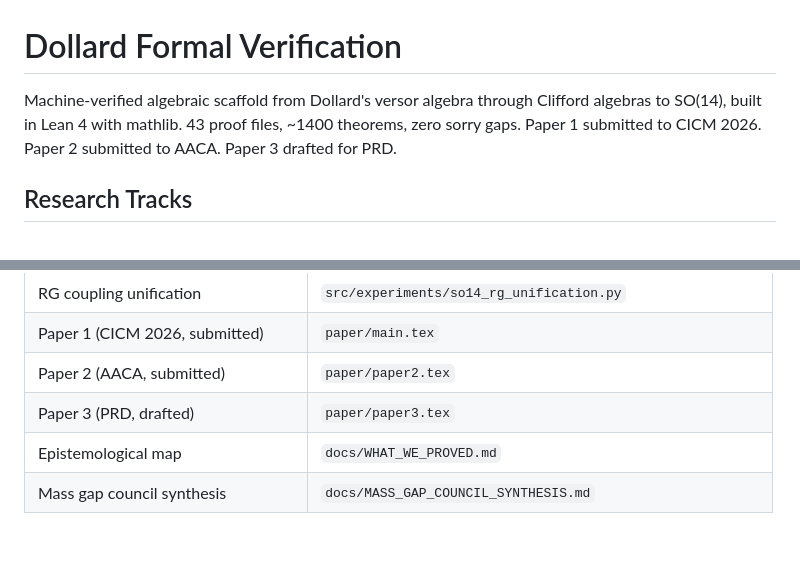
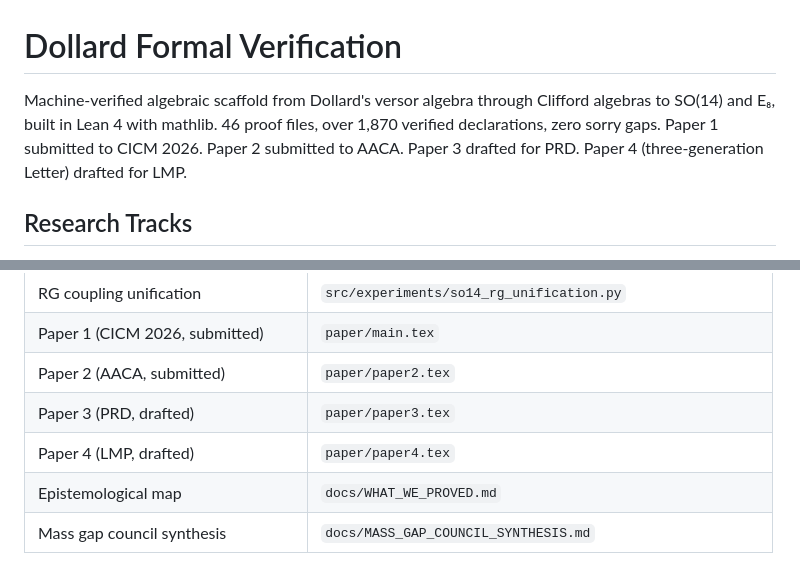
Before and after one commit to iarnoldy/UFT, a Markdown page: CLAUDE.md, 2 parts joined by grey strips. GitHub-like rendering; blank space fills up the shorter version.

Commit message:
docs: update CLAUDE.md — 46 files, 1870+ declarations, add Paper 4
Co-Authored-By: Claude Opus 4.6 <noreply@anthropic.com>

```diff
--- a/CLAUDE.md
+++ b/CLAUDE.md
@@ -1,8 +1,9 @@
 # Dollard Formal Verification
 
 Machine-verified algebraic scaffold from Dollard's versor algebra through Clifford algebras
-to SO(14), built in Lean 4 with mathlib. 43 proof files, ~1400 theorems, zero sorry gaps.
-Paper 1 submitted to CICM 2026. Paper 2 submitted to AACA. Paper 3 drafted for PRD.
+to SO(14) and E₈, built in Lean 4 with mathlib. 46 proof files, over 1,870 verified
+declarations, zero sorry gaps. Paper 1 submitted to CICM 2026. Paper 2 submitted to AACA.
+Paper 3 drafted for PRD. Paper 4 (three-generation Letter) drafted for LMP.
 
 ## Research Tracks
 
@@ -101,6 +102,7 @@ lake env lean src/lean_proofs/foundations/basic_operators.lean  # single file
 | Paper 1 (CICM 2026, submitted) | `paper/main.tex` |
 | Paper 2 (AACA, submitted) | `paper/paper2.tex` |
 | Paper 3 (PRD, drafted) | `paper/paper3.tex` |
+| Paper 4 (LMP, drafted) | `paper/paper4.tex` |
 | Epistemological map | `docs/WHAT_WE_PROVED.md` |
 | Mass gap council synthesis | `docs/MASS_GAP_COUNCIL_SYNTHESIS.md` |
 
```
